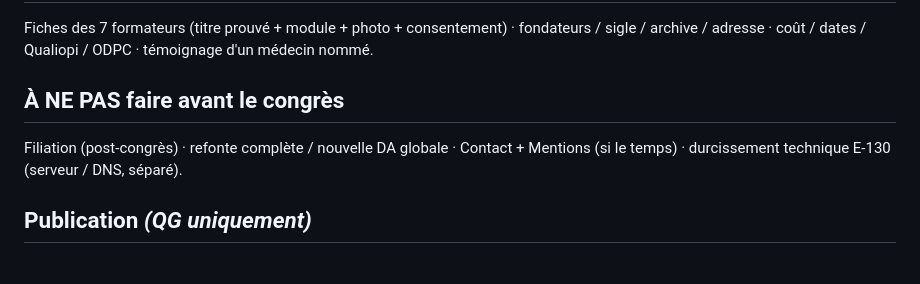
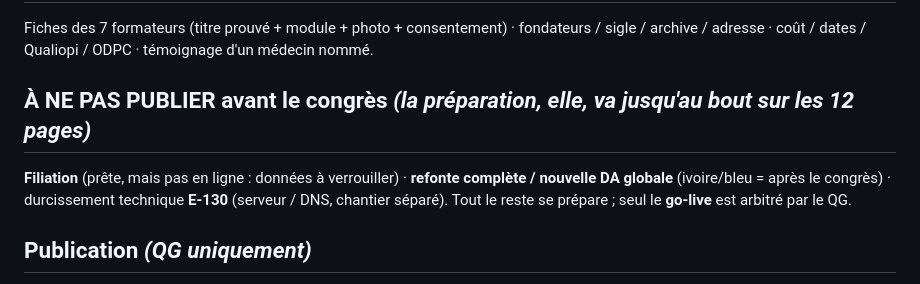
Before and after one commit to shorebreak-ai/idenat-maquette, a Markdown page: briefs/00c_PLAN_CONGRES.md, the part around the change. Drawn GitHub-style.

```diff
--- a/briefs/00c_PLAN_CONGRES.md
+++ b/briefs/00c_PLAN_CONGRES.md
@@ -56,8 +56,8 @@ La seule discipline : tenir cette ligne **partout**, du hero au bouton « Candid
 ## Bloqué sur IDENAT *(pas de publication sans)*
 Fiches des 7 formateurs (titre prouvé + module + photo + consentement) · fondateurs / sigle / archive / adresse · coût / dates / Qualiopi / ODPC · témoignage d'un médecin nommé.
 
-## À NE PAS faire avant le congrès
-Filiation (post-congrès) · refonte complète / nouvelle DA globale · Contact + Mentions (si le temps) · durcissement technique E-130 (serveur / DNS, séparé).
+## À NE PAS PUBLIER avant le congrès *(la préparation, elle, va jusqu'au bout sur les 12 pages)*
+**Filiation** (prête, mais pas en ligne : données à verrouiller) · **refonte complète / nouvelle DA globale** (ivoire/bleu = après le congrès) · durcissement technique **E-130** (serveur / DNS, chantier séparé). Tout le reste se prépare ; seul le **go-live** est arbitré par le QG.
 
 ## Publication *(QG uniquement)*
 Go-live des pages validées, titres prouvés : **Accueil · Naturothérapie · Formation · Programme · Inscription**. Équipe dès réception des fiches. Chaque mise en ligne consignée au **Journal des modifs** (+ 301 le cas échéant).
```
Also changed, not shown: briefs/DIRECTIVES_YASSINE.md (+18 -10 lines).
